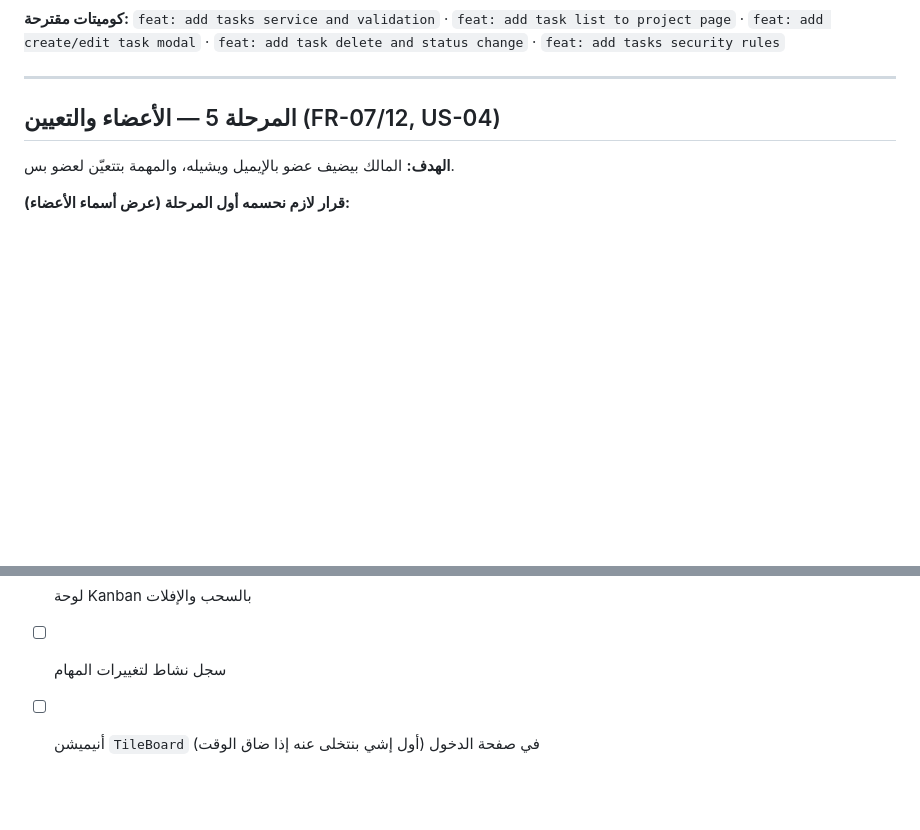
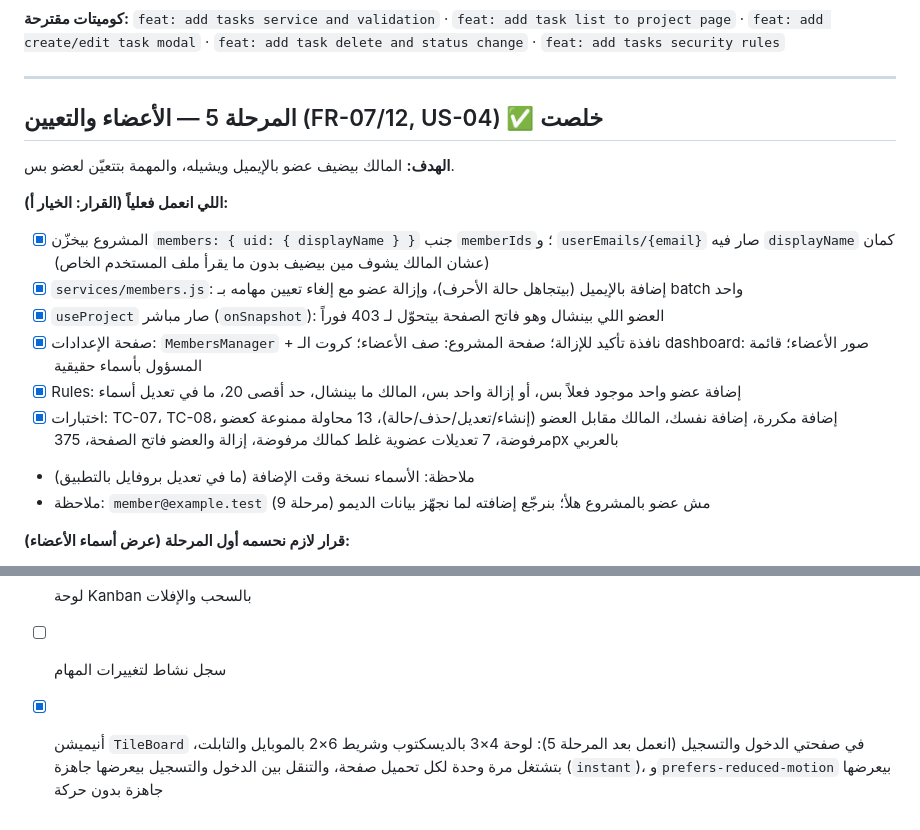
Before and after one commit to eng-mohammed-abuhalima/TaskFlow, a Markdown page: docs/ROADMAP.md, 2 parts joined by grey strips. Drawn GitHub-style; blank space fills up the shorter version.

Commit message:
docs: mark TileBoard animation done

```diff
--- a/docs/ROADMAP.md
+++ b/docs/ROADMAP.md
@@ -146,9 +146,19 @@
 
 ---
 
-## المرحلة 5 — الأعضاء والتعيين (FR-07/12, US-04)
+## المرحلة 5 — الأعضاء والتعيين (FR-07/12, US-04) ✅ خلصت
 
 **الهدف:** المالك بيضيف عضو بالإيميل ويشيله، والمهمة بتتعيّن لعضو بس.
+
+**اللي انعمل فعلياً (القرار: الخيار أ):**
+- [x] المشروع بيخزّن `members: { uid: { displayName } }` جنب `memberIds`؛ و `userEmails/{email}` صار فيه `displayName` كمان (عشان المالك يشوف مين بيضيف بدون ما يقرأ ملف المستخدم الخاص)
+- [x] `services/members.js`: إضافة بالإيميل (بيتجاهل حالة الأحرف)، وإزالة عضو مع إلغاء تعيين مهامه بـ batch واحد
+- [x] `useProject` صار مباشر (`onSnapshot`): العضو اللي بينشال وهو فاتح الصفحة بيتحوّل لـ 403 فوراً
+- [x] صفحة الإعدادات: `MembersManager` + نافذة تأكيد للإزالة؛ صفحة المشروع: صف الأعضاء؛ كروت الـ dashboard: صور الأعضاء؛ قائمة المسؤول بأسماء حقيقية
+- [x] Rules: إضافة عضو واحد موجود فعلاً بس، أو إزالة واحد بس، المالك ما بينشال، حد أقصى 20، ما في تعديل أسماء
+- [x] اختبارات: TC-07، TC-08، إضافة مكررة، إضافة نفسك، المالك مقابل العضو (إنشاء/تعديل/حذف/حالة)، 13 محاولة ممنوعة كعضو مرفوضة، 7 تعديلات عضوية غلط كمالك مرفوضة، إزالة والعضو فاتح الصفحة، 375px بالعربي
+- ملاحظة: الأسماء نسخة وقت الإضافة (ما في تعديل بروفايل بالتطبيق)
+- ملاحظة: `member@example.test` مش عضو بالمشروع هلأ؛ بنرجّع إضافته لما نجهّز بيانات الديمو (مرحلة 9)
 
 **قرار لازم نحسمه أول المرحلة (عرض أسماء الأعضاء):**
 - **(أ) مقترح:** نخزّن نسخة مختصرة في المشروع `members: { uid: { displayName, email } }`. سهلة، وما بتكشف ملفات المستخدمين للكل.
@@ -243,4 +253,4 @@
 - [ ] رسم بسيط لتقدم المهام
 - [ ] لوحة Kanban بالسحب والإفلات
 - [ ] سجل نشاط لتغييرات المهام
-- [ ] أنيميشن `TileBoard` في صفحة الدخول (أول إشي بنتخلى عنه إذا ضاق الوقت)
+- [x] أنيميشن `TileBoard` في صفحتي الدخول والتسجيل (انعمل بعد المرحلة 5): لوحة 4×3 بالديسكتوب وشريط 6×2 بالموبايل والتابلت، بتشتغل مرة وحدة لكل تحميل صفحة، والتنقل بين الدخول والتسجيل بيعرضها جاهزة (`instant`)، و`prefers-reduced-motion` بيعرضها جاهزة بدون حركة
```
Also changed, not shown: CLAUDE.md (+7 -2 lines).
